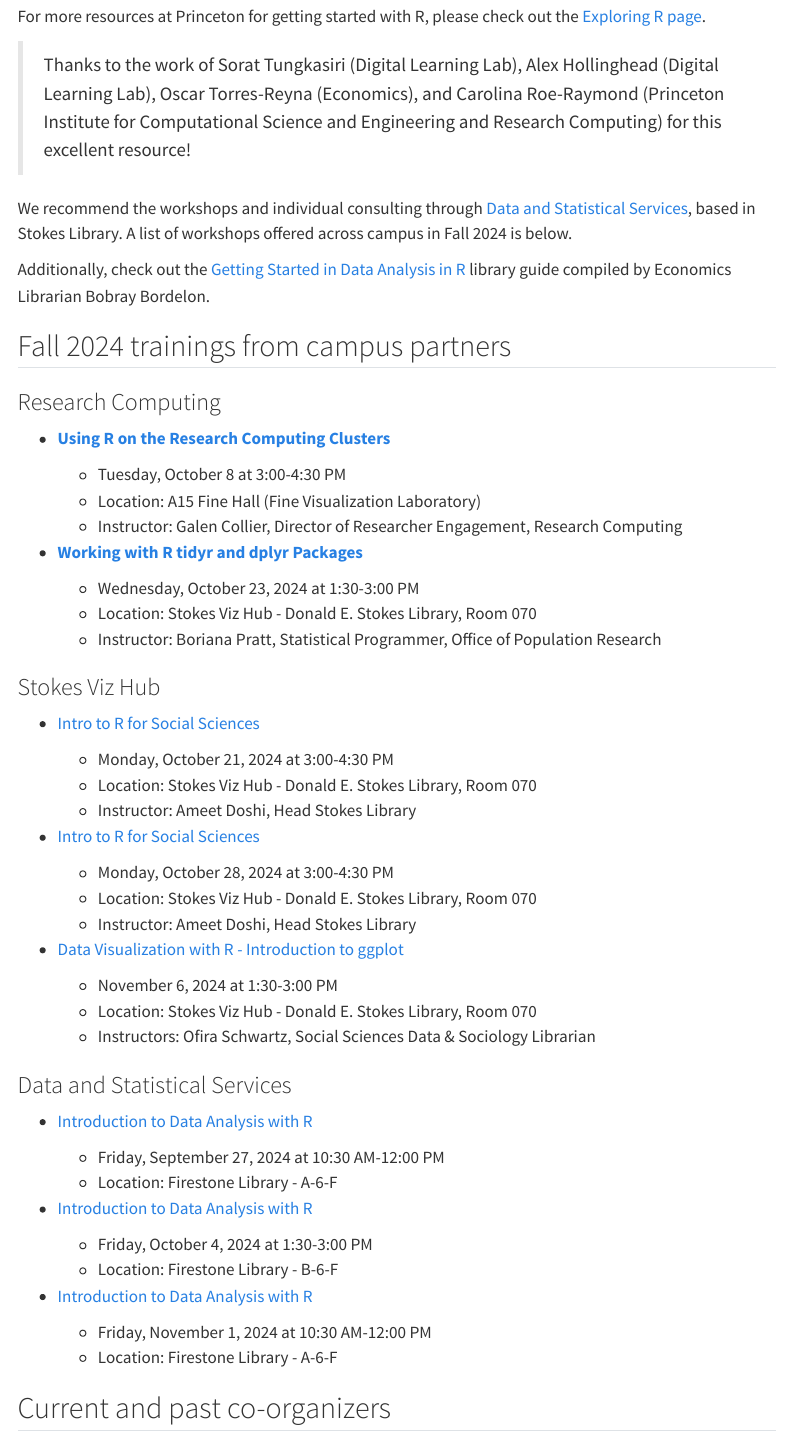
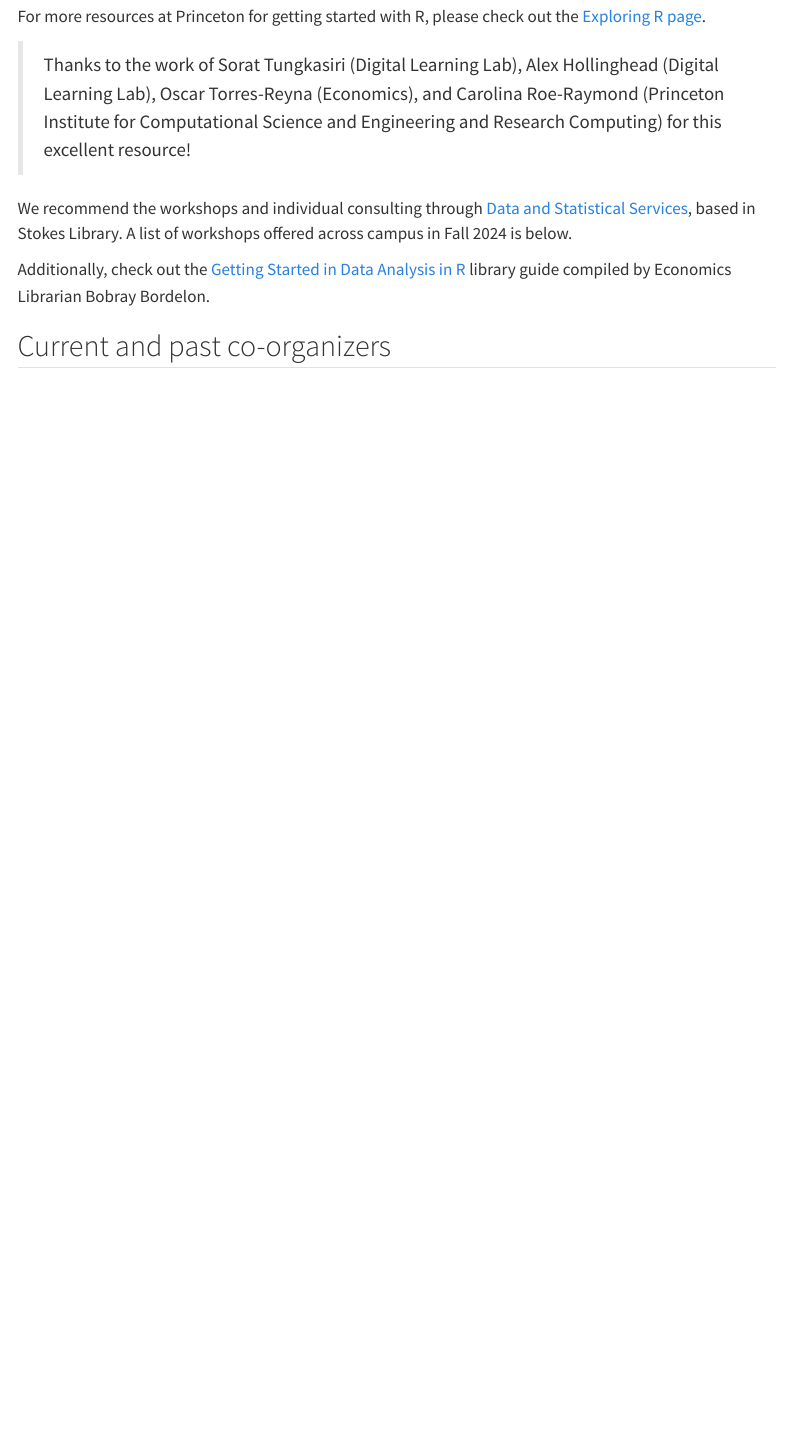
Before and after one commit to princeton-r-group/princeton-r-group.github.io, a Quarto document (about.qmd): the page in a window 1100 px wide, from 510 px down. Rendered offline with R 4.5, knitr and Pandoc in place of Quarto, with nearby package versions; menus at the side of the page are left out.

Commit message:
Remove Fall 2024 trainings from About page

```diff
--- a/about.qmd
+++ b/about.qmd
@@ -22,59 +22,6 @@ We recommend the workshops and individual consulting through [Data and Statistic
 
 Additionally, check out the [Getting Started in Data Analysis in R](https://libguides.princeton.edu/dss/R) library guide compiled by Economics Librarian Bobray Bordelon.
 
-## Fall 2024 trainings from campus partners
-
-### Research Computing
-
--   [**Using R on the Research Computing Clusters**](https://my.princeton.edu/click?email_links_id=50959&member_id=14727542)
-
-    -   Tuesday, October 8 at 3:00-4:30 PM
-    -   Location: A15 Fine Hall (Fine Visualization Laboratory)
-    -   Instructor: Galen Collier, Director of Researcher Engagement, Research Computing
-
--   [**Working with R tidyr and dplyr Packages**](https://libcal.princeton.edu/calendar/events/Rtidyversef2024)
-
-    -   Wednesday, October 23, 2024 at 1:30-3:00 PM
-    -   Location: Stokes Viz Hub - Donald E. Stokes Library, Room 070
-    -   Instructor: Boriana Pratt, Statistical Programmer, Office of Population Research
-
-### Stokes Viz Hub
-
--   [Intro to R for Social Sciences](https://libcal.princeton.edu/calendar/events/Rintroaf2024)
-
-    -   Monday, October 21, 2024 at 3:00-4:30 PM
-    -   Location: Stokes Viz Hub - Donald E. Stokes Library, Room 070
-    -   Instructor: Ameet Doshi, Head Stokes Library
-
--   [Intro to R for Social Sciences](https://libcal.princeton.edu/calendar/events/Rintrobf2024)
-
-    -   Monday, October 28, 2024 at 3:00-4:30 PM
-    -   Location: Stokes Viz Hub - Donald E. Stokes Library, Room 070
-    -   Instructor: Ameet Doshi, Head Stokes Library
-
--   [Data Visualization with R - Introduction to ggplot](https://libcal.princeton.edu/calendar/events/Rggplotf2024)
-
-    -   November 6, 2024 at 1:30-3:00 PM
-    -   Location: Stokes Viz Hub - Donald E. Stokes Library, Room 070
-    -   Instructors: Ofira Schwartz, Social Sciences Data & Sociology Librarian
-
-### Data and Statistical Services
-
--   [Introduction to Data Analysis with R](https://libcal.princeton.edu/event/12987209)
-
-    -   Friday, September 27, 2024 at 10:30 AM-12:00 PM
-    -   Location: Firestone Library - A-6-F
-
--   [Introduction to Data Analysis with R](https://libcal.princeton.edu/event/12987525)
-
-    -   Friday, October 4, 2024 at 1:30-3:00 PM
-    -   Location: Firestone Library - B-6-F
-
--   [Introduction to Data Analysis with R](https://libcal.princeton.edu/event/12987325)
-
-    -   Friday, November 1, 2024 at 10:30 AM-12:00 PM
-    -   Location: Firestone Library - A-6-F
-
 ## Current and past co-organizers
 
 The Princeton tigeRs co-organizers for 2024-2025 are DDSS Graduate Fellow Angela Li and DDSS Research Data Engineer Eric Manning. We also thank [DDSS staff members](https://ddss.princeton.edu/staff-and-scholars) Karyn Gerecitano and Jess Hollinger for their support with events.
```
Also changed, not shown: docs/search.json, 2 other files.
